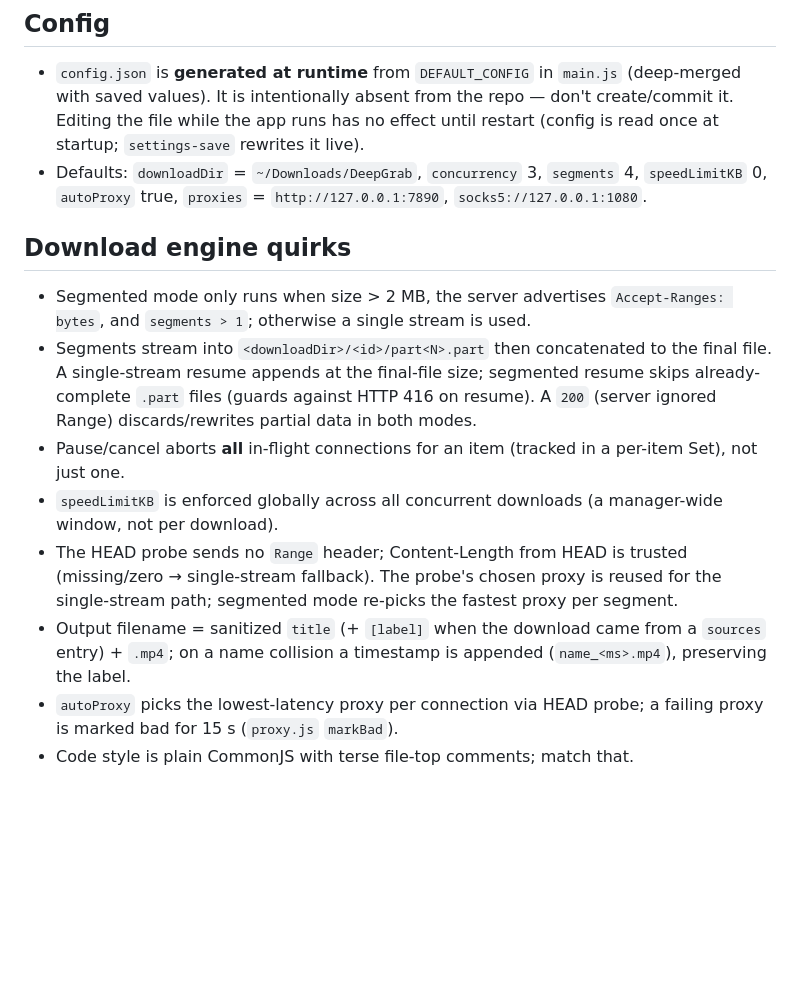
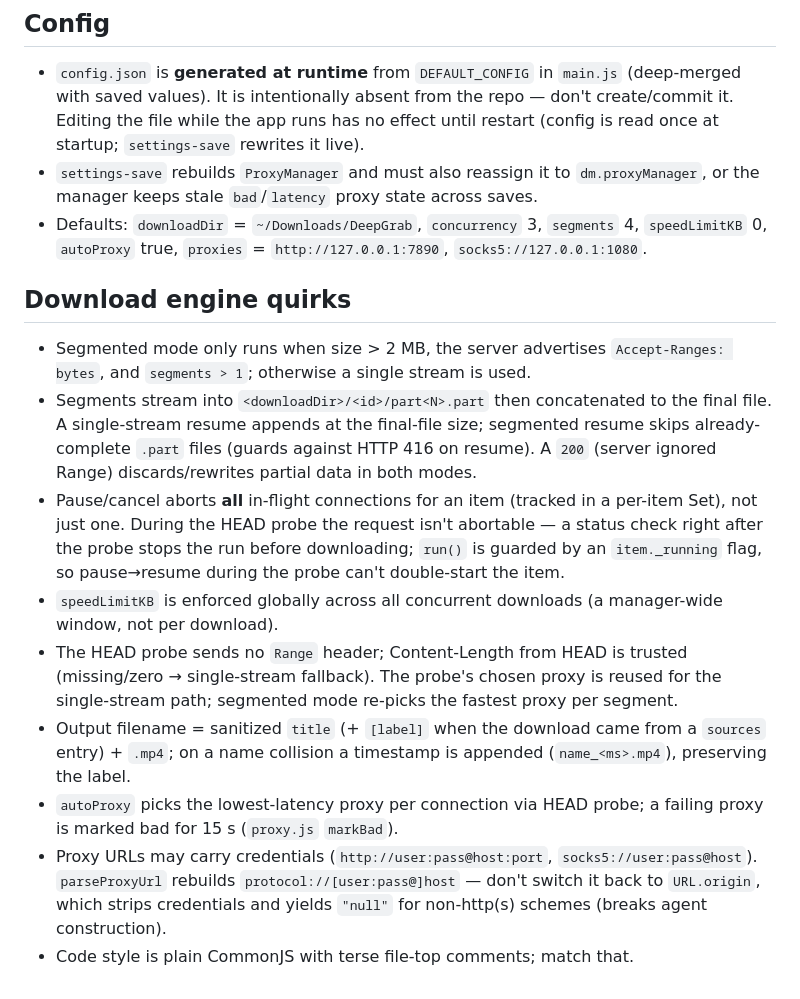
Before and after one commit to i12playwow/DeepVideoDownloader, a Markdown page: AGENTS.md, the part around the change. GitHub-like rendering; blank space fills up the shorter version.

Commit message:
docs: document probe-phase guard, proxy credentials, settings-save gotcha

```diff
--- a/AGENTS.md
+++ b/AGENTS.md
@@ -31,15 +31,17 @@ Electron desktop app ("Deep Video Downloader"): receives MP4 URLs from a browser
 ## Config
 
 - `config.json` is **generated at runtime** from `DEFAULT_CONFIG` in `main.js` (deep-merged with saved values). It is intentionally absent from the repo — don't create/commit it. Editing the file while the app runs has no effect until restart (config is read once at startup; `settings-save` rewrites it live).
+- `settings-save` rebuilds `ProxyManager` and must also reassign it to `dm.proxyManager`, or the manager keeps stale `bad`/`latency` proxy state across saves.
 - Defaults: `downloadDir` = `~/Downloads/DeepGrab`, `concurrency` 3, `segments` 4, `speedLimitKB` 0, `autoProxy` true, `proxies` = `http://127.0.0.1:7890`, `socks5://127.0.0.1:1080`.
 
 ## Download engine quirks
 
 - Segmented mode only runs when size > 2 MB, the server advertises `Accept-Ranges: bytes`, and `segments > 1`; otherwise a single stream is used.
 - Segments stream into `<downloadDir>/<id>/part<N>.part` then concatenated to the final file. A single-stream resume appends at the final-file size; segmented resume skips already-complete `.part` files (guards against HTTP 416 on resume). A `200` (server ignored Range) discards/rewrites partial data in both modes.
-- Pause/cancel aborts **all** in-flight connections for an item (tracked in a per-item Set), not just one.
+- Pause/cancel aborts **all** in-flight connections for an item (tracked in a per-item Set), not just one. During the HEAD probe the request isn't abortable — a status check right after the probe stops the run before downloading; `run()` is guarded by an `item._running` flag, so pause→resume during the probe can't double-start the item.
 - `speedLimitKB` is enforced globally across all concurrent downloads (a manager-wide window, not per download).
 - The HEAD probe sends no `Range` header; Content-Length from HEAD is trusted (missing/zero → single-stream fallback). The probe's chosen proxy is reused for the single-stream path; segmented mode re-picks the fastest proxy per segment.
 - Output filename = sanitized `title` (+ `[label]` when the download came from a `sources` entry) + `.mp4`; on a name collision a timestamp is appended (`name_<ms>.mp4`), preserving the label.
 - `autoProxy` picks the lowest-latency proxy per connection via HEAD probe; a failing proxy is marked bad for 15 s (`proxy.js` `markBad`).
+- Proxy URLs may carry credentials (`http://user:pass@host:port`, `socks5://user:pass@host`). `parseProxyUrl` rebuilds `protocol://[user:pass@]host` — don't switch it back to `URL.origin`, which strips credentials and yields `"null"` for non-http(s) schemes (breaks agent construction).
 - Code style is plain CommonJS with terse file-top comments; match that.
```
